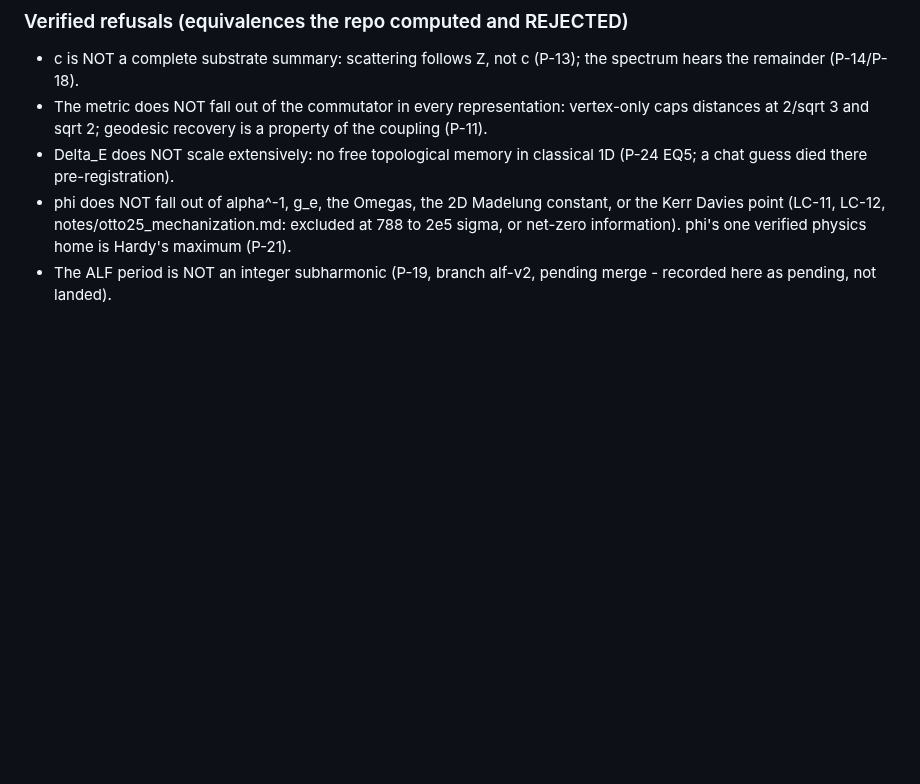
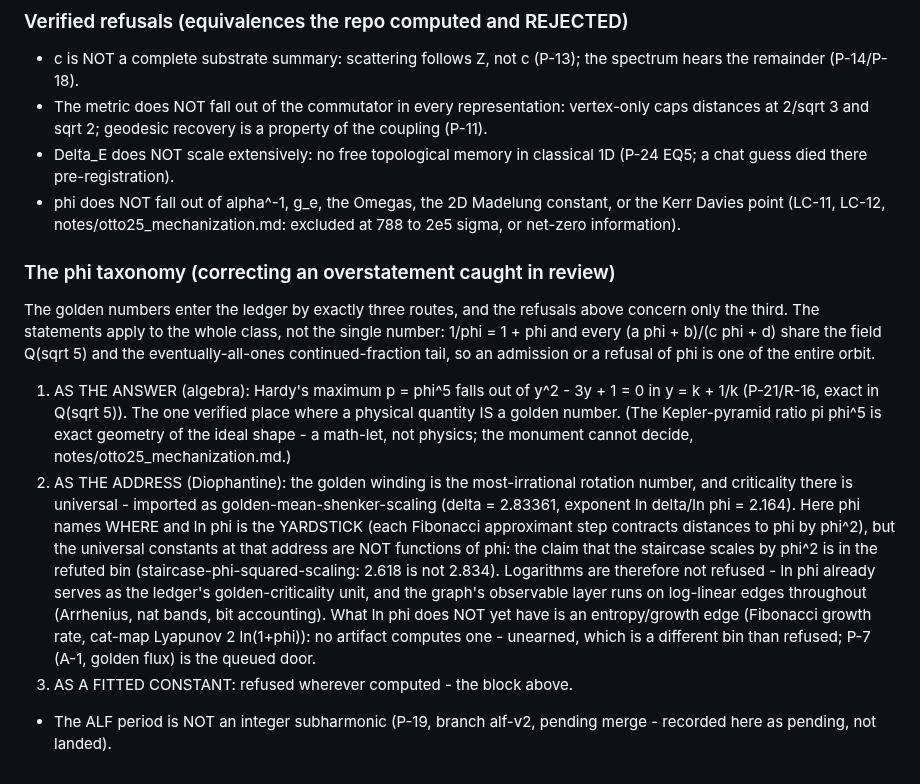
Before and after one commit to nickjoven/proslambenomenos, a Markdown page: VOCABULARY.md, the part around the change. Drawn GitHub-style; blank space fills up the shorter version.

Commit message:
VOCABULARY: the phi taxonomy replaces an overstated refusal line
Review caught it: the ledger's own golden-mean-shenker-scaling
(imported) and staircase-phi-squared-scaling (refuted) define phi's
dynamical home - the address and the yardstick, never the answer.
The taxonomy states all three routes over the whole Q(sqrt 5)/noble
orbit, and files ln phi as unearned rather than refused.

Co-Authored-By: Claude Fable 5 <noreply@anthropic.com>
Claude-Session: https://claude.ai/code/session_01UCaCWpWueBBmFFqSP1WhDt

```diff
--- a/VOCABULARY.md
+++ b/VOCABULARY.md
@@ -140,7 +140,40 @@ delta [detuning] · k [Schmidt ratio]
 - phi does NOT fall out of alpha^-1, g_e, the Omegas, the 2D
   Madelung constant, or the Kerr Davies point (LC-11, LC-12,
   notes/otto25_mechanization.md: excluded at 788 to 2e5 sigma, or
-  net-zero information). phi's one verified physics home is Hardy's
-  maximum (P-21).
+  net-zero information).
+
+### The phi taxonomy (correcting an overstatement caught in review)
+
+The golden numbers enter the ledger by exactly three routes, and the
+refusals above concern only the third. The statements apply to the
+whole class, not the single number: 1/phi = 1 + phi and every
+(a phi + b)/(c phi + d) share the field Q(sqrt 5) and the
+eventually-all-ones continued-fraction tail, so an admission or a
+refusal of phi is one of the entire orbit.
+
+1. AS THE ANSWER (algebra): Hardy's maximum p = phi^5 falls out of
+   y^2 - 3y + 1 = 0 in y = k + 1/k (P-21/R-16, exact in Q(sqrt 5)).
+   The one verified place where a physical quantity IS a golden
+   number. (The Kepler-pyramid ratio pi phi^5 is exact geometry of
+   the ideal shape - a math-let, not physics; the monument cannot
+   decide, notes/otto25_mechanization.md.)
+2. AS THE ADDRESS (Diophantine): the golden winding is the
+   most-irrational rotation number, and criticality there is
+   universal - imported as golden-mean-shenker-scaling (delta =
+   2.83361, exponent ln delta/ln phi = 2.164). Here phi names WHERE
+   and ln phi is the YARDSTICK (each Fibonacci approximant step
+   contracts distances to phi by phi^2), but the universal constants
+   at that address are NOT functions of phi: the claim that the
+   staircase scales by phi^2 is in the refuted bin
+   (staircase-phi-squared-scaling: 2.618 is not 2.834). Logarithms
+   are therefore not refused - ln phi already serves as the ledger's
+   golden-criticality unit, and the graph's observable layer runs on
+   log-linear edges throughout (Arrhenius, nat bands, bit
+   accounting). What ln phi does NOT yet have is an entropy/growth
+   edge (Fibonacci growth rate, cat-map Lyapunov 2 ln(1+phi)): no
+   artifact computes one - unearned, which is a different bin than
+   refused; P-7 (A-1, golden flux) is the queued door.
+3. AS A FITTED CONSTANT: refused wherever computed - the block
+   above.
 - The ALF period is NOT an integer subharmonic (P-19, branch
   alf-v2, pending merge - recorded here as pending, not landed).
```
Also changed, not shown: notes/p21_hardy.md (+1 -1 lines).
